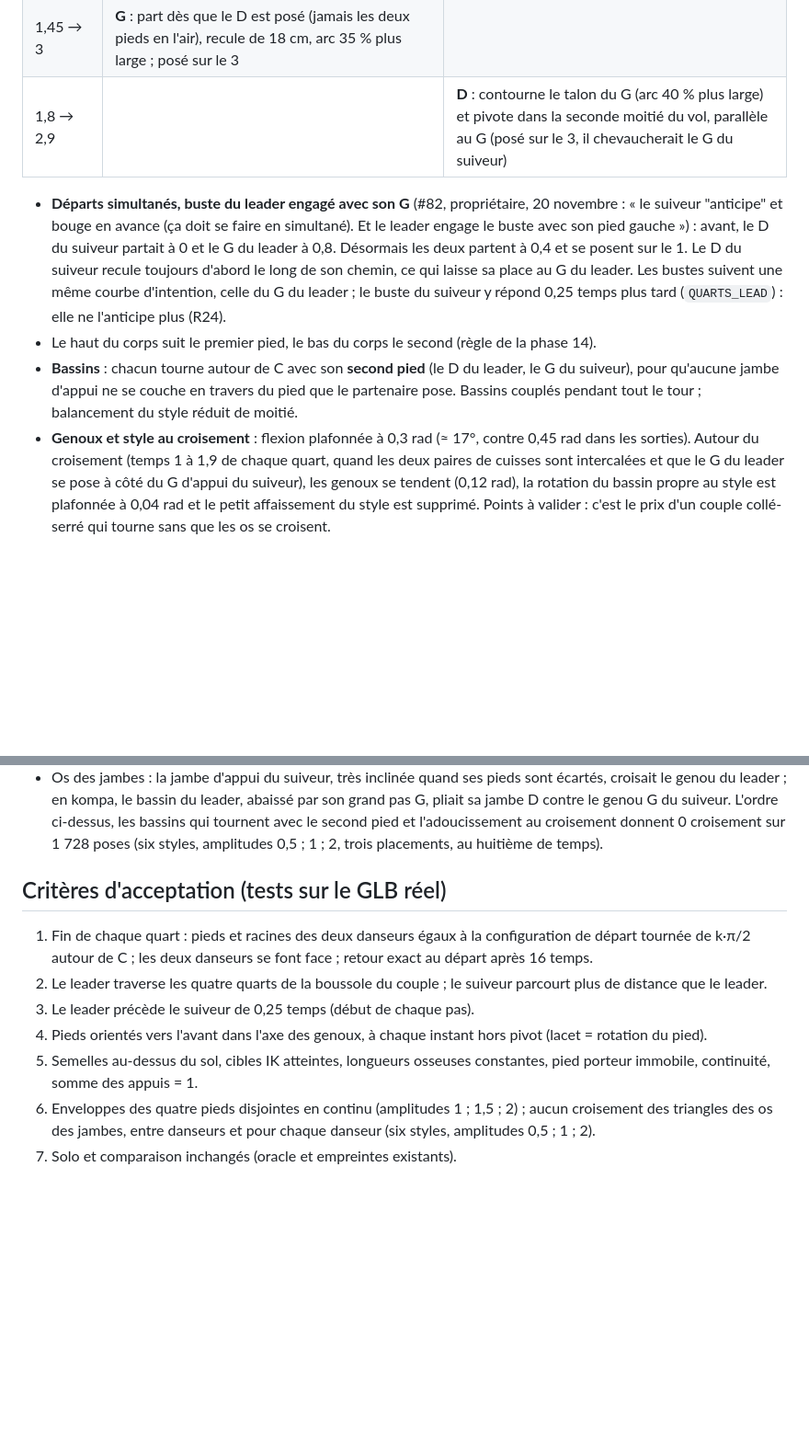
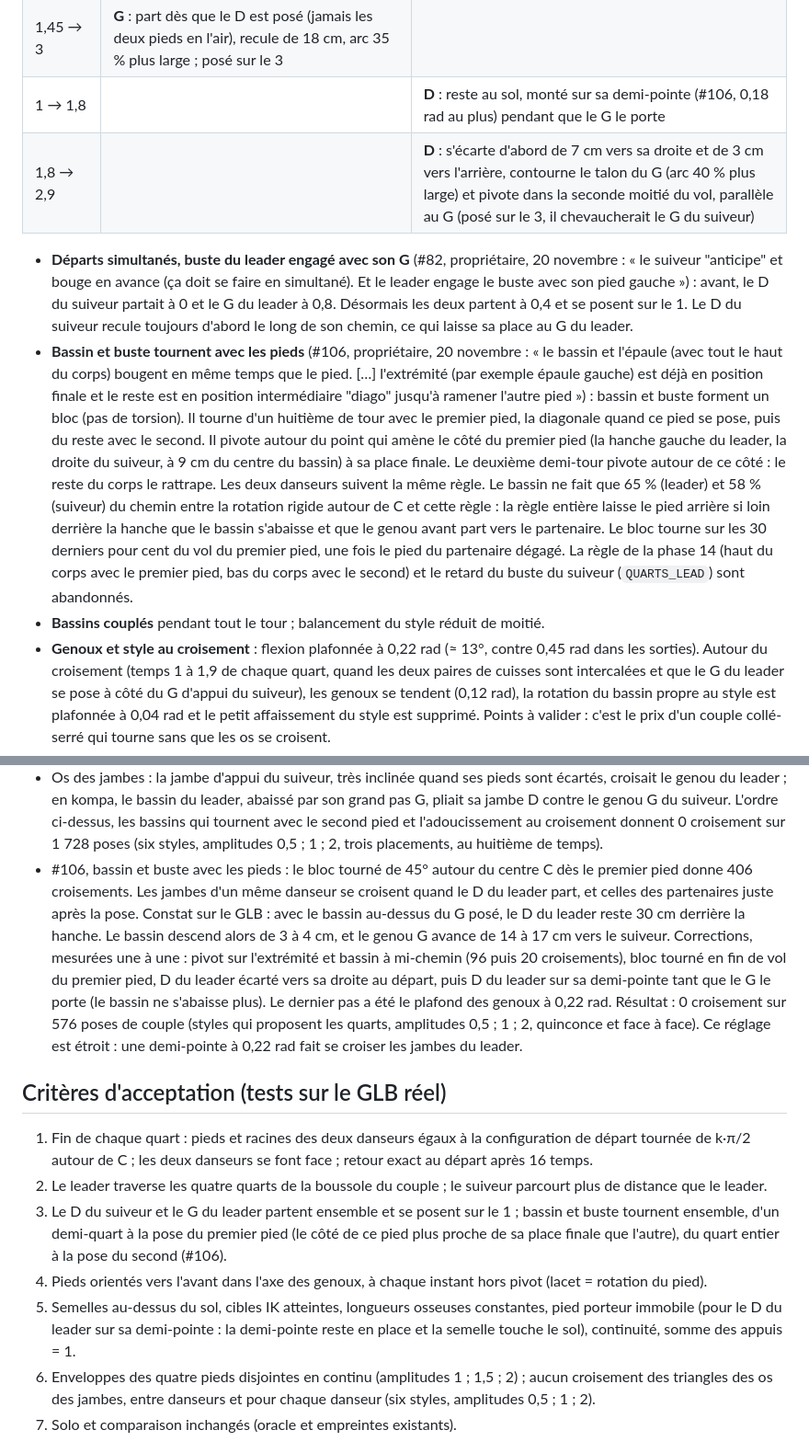
Before and after one commit to arcodange-org/dance-hips-movement-3D-comparison, a Markdown page: docs/spec-quarts-paire.md, 2 parts joined by grey strips. Shown at 92% size. Rendered like a GitHub page; blank space fills up the shorter version.

```diff
--- a/docs/spec-quarts-paire.md
+++ b/docs/spec-quarts-paire.md
@@ -49,20 +49,30 @@ C, exprimée dans le repère du leader (+x à gauche, +z vers l'avant) :
 |---|---|---|
 | 0,4 → 1 | **D** : recule de 32 cm (il est coincé entre les pieds du leader, avant-pieds au contact), puis tourne autour de C et revient en glissant le long de son axe, à côté du G du leader ; posé sur le 1 | **G** : part **avec** le D du suiveur, glisse de 7 cm vers l'avant dans la place que ce D libère et se pose sur le 1, talon au bout du D, en angle droit ; son buste s'engage avec lui |
 | 1,45 → 3 | **G** : part dès que le D est posé (jamais les deux pieds en l'air), recule de 18 cm, arc 35 % plus large ; posé sur le 3 | |
-| 1,8 → 2,9 | | **D** : contourne le talon du G (arc 40 % plus large) et pivote dans la seconde moitié du vol, parallèle au G (posé sur le 3, il chevaucherait le G du suiveur) |
+| 1 → 1,8 | | **D** : reste au sol, monté sur sa demi-pointe (#106, 0,18 rad au plus) pendant que le G le porte |
+| 1,8 → 2,9 | | **D** : s'écarte d'abord de 7 cm vers sa droite et de 3 cm vers l'arrière, contourne le talon du G (arc 40 % plus large) et pivote dans la seconde moitié du vol, parallèle au G (posé sur le 3, il chevaucherait le G du suiveur) |
 
 - **Départs simultanés, buste du leader engagé avec son G** (#82, propriétaire, 20 novembre : « le
   suiveur "anticipe" et bouge en avance (ça doit se faire en simultané). Et le leader engage le buste
   avec son pied gauche ») : avant, le D du suiveur partait à 0 et le G du leader à 0,8. Désormais les
   deux partent à 0,4 et se posent sur le 1. Le D du suiveur recule toujours d'abord le long de son
-  chemin, ce qui laisse sa place au G du leader. Les bustes suivent une même courbe d'intention, celle
-  du G du leader ; le buste du suiveur y répond 0,25 temps plus tard (`QUARTS_LEAD`) : elle ne
-  l'anticipe plus (R24).
-- Le haut du corps suit le premier pied, le bas du corps le second (règle de la phase 14).
-- **Bassins** : chacun tourne autour de C avec son **second pied** (le D du leader, le G du suiveur),
-  pour qu'aucune jambe d'appui ne se couche en travers du pied que le partenaire pose. Bassins
-  couplés pendant tout le tour ; balancement du style réduit de moitié.
-- **Genoux et style au croisement** : flexion plafonnée à 0,3 rad (≈ 17°, contre 0,45 rad dans les
+  chemin, ce qui laisse sa place au G du leader.
+- **Bassin et buste tournent avec les pieds** (#106, propriétaire, 20 novembre : « le bassin et
+  l'épaule (avec tout le haut du corps) bougent en même temps que le pied. […] l'extrémité (par
+  exemple épaule gauche) est déjà en position finale et le reste est en position intermédiaire
+  "diago" jusqu'à ramener l'autre pied ») : bassin et buste forment un bloc (pas de torsion). Il
+  tourne d'un huitième de tour avec le premier pied, la diagonale quand ce pied se pose, puis du
+  reste avec le second. Il pivote autour du point qui amène le côté du premier pied (la hanche gauche
+  du leader, la droite du suiveur, à 9 cm du centre du bassin) à sa place finale. Le deuxième demi-tour
+  pivote autour de ce côté : le reste du corps le rattrape. Les deux danseurs suivent la même règle.
+  Le bassin ne fait que 65 % (leader) et 58 % (suiveur) du chemin entre la rotation rigide autour de C
+  et cette règle : la règle entière laisse le pied arrière si loin derrière la hanche que le bassin
+  s'abaisse et que le genou avant part vers le partenaire. Le bloc tourne sur les 30 derniers pour cent
+  du vol du premier pied, une fois le pied du partenaire dégagé. La règle de la phase 14 (haut du
+  corps avec le premier pied, bas du corps avec le second) et le retard du buste du suiveur
+  (`QUARTS_LEAD`) sont abandonnés.
+- **Bassins couplés** pendant tout le tour ; balancement du style réduit de moitié.
+- **Genoux et style au croisement** : flexion plafonnée à 0,22 rad (≈ 13°, contre 0,45 rad dans les
   sorties). Autour du croisement (temps 1 à 1,9 de chaque quart, quand les deux paires de cuisses
   sont intercalées et que le G du leader se pose à côté du G d'appui du suiveur), les genoux se
   tendent (0,12 rad), la rotation du bassin propre au style est plafonnée à 0,04 rad et le petit
@@ -84,6 +94,16 @@ Mené sur le GLB réel, au premier quart (les autres s'en déduisent par rotatio
   contre le genou G du suiveur. L'ordre ci-dessus, les bassins qui tournent avec le second pied et
   l'adoucissement au croisement donnent 0 croisement sur 1 728 poses (six styles, amplitudes 0,5 ;
   1 ; 2, trois placements, au huitième de temps).
+- #106, bassin et buste avec les pieds : le bloc tourné de 45° autour du centre C dès le premier pied
+  donne 406 croisements. Les jambes d'un même danseur se croisent quand le D du leader part, et celles
+  des partenaires juste après la pose. Constat sur le GLB : avec le bassin au-dessus du G posé, le D
+  du leader reste 30 cm derrière la hanche. Le bassin descend alors de 3 à 4 cm, et le genou G
+  avance de 14 à 17 cm vers le suiveur. Corrections, mesurées une à une : pivot sur l'extrémité et
+  bassin à mi-chemin (96 puis 20 croisements), bloc tourné en fin de vol du premier pied, D du leader
+  écarté vers sa droite au départ, puis D du leader sur sa demi-pointe tant que le G le porte (le
+  bassin ne s'abaisse plus). Le dernier pas a été le plafond des genoux à 0,22 rad. Résultat : 0 croisement sur 576 poses
+  de couple (styles qui proposent les quarts, amplitudes 0,5 ; 1 ; 2, quinconce et face à face). Ce
+  réglage est étroit : une demi-pointe à 0,22 rad fait se croiser les jambes du leader.
 
 ## Critères d'acceptation (tests sur le GLB réel)
 
@@ -91,11 +111,14 @@ Mené sur le GLB réel, au premier quart (les autres s'en déduisent par rotatio
    de k·π/2 autour de C ; les deux danseurs se font face ; retour exact au départ après 16 temps.
 2. Le leader traverse les quatre quarts de la boussole du couple ; le suiveur parcourt plus de
    distance que le leader.
-3. Le leader précède le suiveur de 0,25 temps (début de chaque pas).
+3. Le D du suiveur et le G du leader partent ensemble et se posent sur le 1 ; bassin et buste
+   tournent ensemble, d'un demi-quart à la pose du premier pied (le côté de ce pied plus proche de
+   sa place finale que l'autre), du quart entier à la pose du second (#106).
 4. Pieds orientés vers l'avant dans l'axe des genoux, à chaque instant hors pivot (lacet = rotation
    du pied).
 5. Semelles au-dessus du sol, cibles IK atteintes, longueurs osseuses constantes, pied porteur
-   immobile, continuité, somme des appuis = 1.
+   immobile (pour le D du leader sur sa demi-pointe : la demi-pointe reste en place et la semelle
+   touche le sol), continuité, somme des appuis = 1.
 6. Enveloppes des quatre pieds disjointes en continu (amplitudes 1 ; 1,5 ; 2) ; aucun croisement des
    triangles des os des jambes, entre danseurs et pour chaque danseur (six styles, amplitudes 0,5 ;
    1 ; 2).
```
Also changed, not shown: README.md (+6 -5 lines), docs/regles-proprietaire.md (+2 -1 lines), docs/gifs/quarts-paire-couple.gif (deleted), docs/gifs/quarts-paire-diagonale.gif (added), 2 other files.
